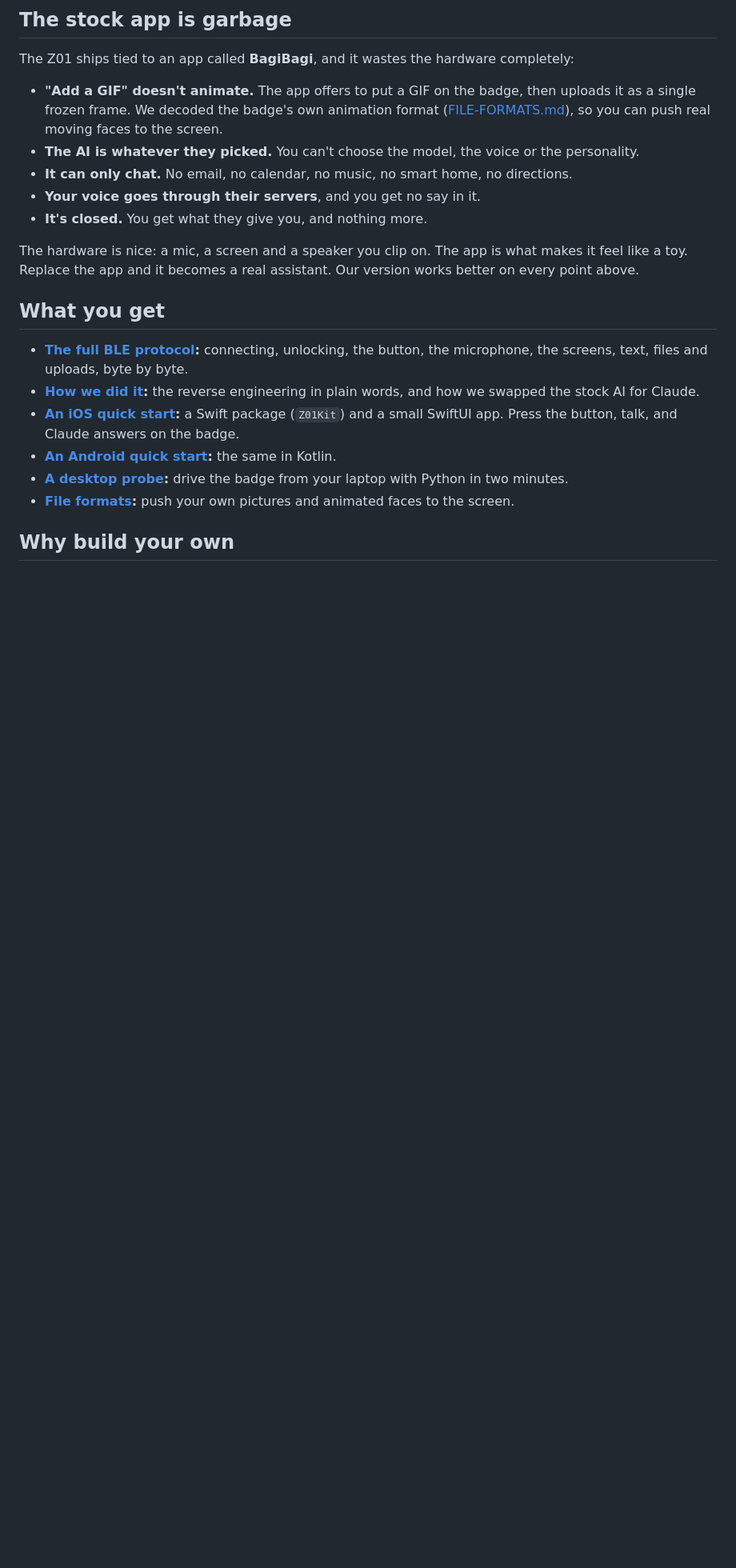
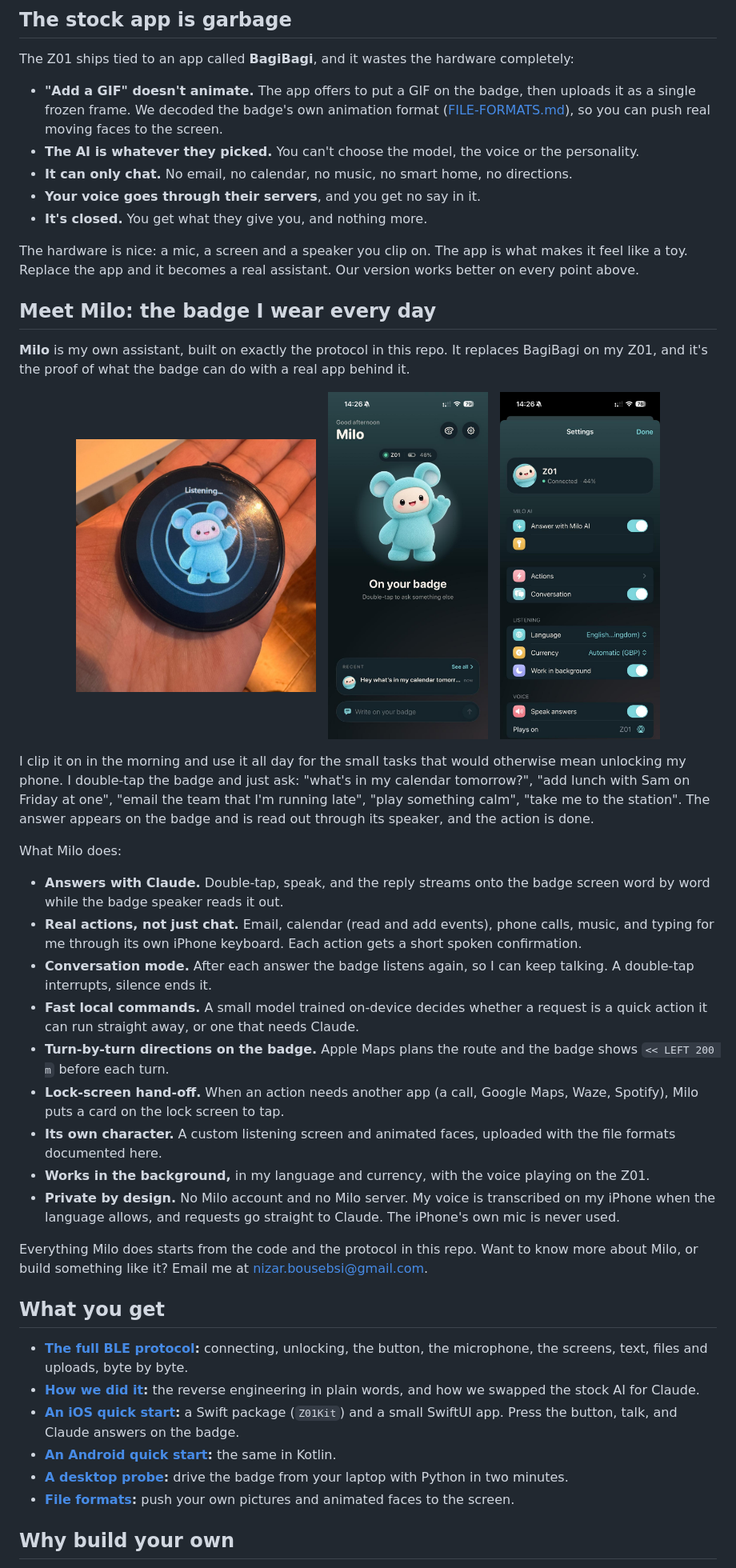
Before and after one commit to devniz/znp-re, a Markdown page: README.md, the part around one of its changes. Shown at 80% size. Drawn GitHub-style; pictures changed too: docs/milo-badge.jpg (added), docs/milo-home.jpg (added), docs/milo-settings.jpg (added); blank space fills up the shorter version.

Commit message:
add milo project description.

```diff
--- a/README.md
+++ b/README.md
@@ -38,6 +38,34 @@ The Z01 ships tied to an app called **BagiBagi**, and it wastes the hardware com
 - **It's closed.** You get what they give you, and nothing more.
 
 The hardware is nice: a mic, a screen and a speaker you clip on. The app is what makes it feel like a toy. Replace the app and it becomes a real assistant. Our version works better on every point above.
+
+## Meet Milo: the badge I wear every day
+
+**Milo** is my own assistant, built on exactly the protocol in this repo. It replaces BagiBagi on my Z01, and it's the proof of what the badge can do with a real app behind it.
+
+<p align="center">
+  <img src="docs/milo-badge.jpg" alt="The Z01 in my hand, showing Milo's custom listening screen" width="300" />
+  &nbsp;
+  <img src="docs/milo-home.jpg" alt="The Milo iPhone app: the badge is connected, with the latest request below" width="200" />
+  &nbsp;
+  <img src="docs/milo-settings.jpg" alt="Milo's settings: Claude answers, actions, conversation mode, language, background mode, and spoken answers on the Z01" width="200" />
+</p>
+
+I clip it on in the morning and use it all day for the small tasks that would otherwise mean unlocking my phone. I double-tap the badge and just ask: "what's in my calendar tomorrow?", "add lunch with Sam on Friday at one", "email the team that I'm running late", "play something calm", "take me to the station". The answer appears on the badge and is read out through its speaker, and the action is done.
+
+What Milo does:
+
+- **Answers with Claude.** Double-tap, speak, and the reply streams onto the badge screen word by word while the badge speaker reads it out.
+- **Real actions, not just chat.** Email, calendar (read and add events), phone calls, music, and typing for me through its own iPhone keyboard. Each action gets a short spoken confirmation.
+- **Conversation mode.** After each answer the badge listens again, so I can keep talking. A double-tap interrupts, silence ends it.
+- **Fast local commands.** A small model trained on-device decides whether a request is a quick action it can run straight away, or one that needs Claude.
+- **Turn-by-turn directions on the badge.** Apple Maps plans the route and the badge shows `<< LEFT 200 m` before each turn.
+- **Lock-screen hand-off.** When an action needs another app (a call, Google Maps, Waze, Spotify), Milo puts a card on the lock screen to tap.
+- **Its own character.** A custom listening screen and animated faces, uploaded with the file formats documented here.
+- **Works in the background,** in my language and currency, with the voice playing on the Z01.
+- **Private by design.** No Milo account and no Milo server. My voice is transcribed on my iPhone when the language allows, and requests go straight to Claude. The iPhone's own mic is never used.
+
+Everything Milo does starts from the code and the protocol in this repo. Want to know more about Milo, or build something like it? Email me at [nizar.bousebsi@gmail.com](mailto:nizar.bousebsi@gmail.com).
 
 ## What you get
 
```
Also changed, not shown: other parts of README.md (+4 -0 lines).
